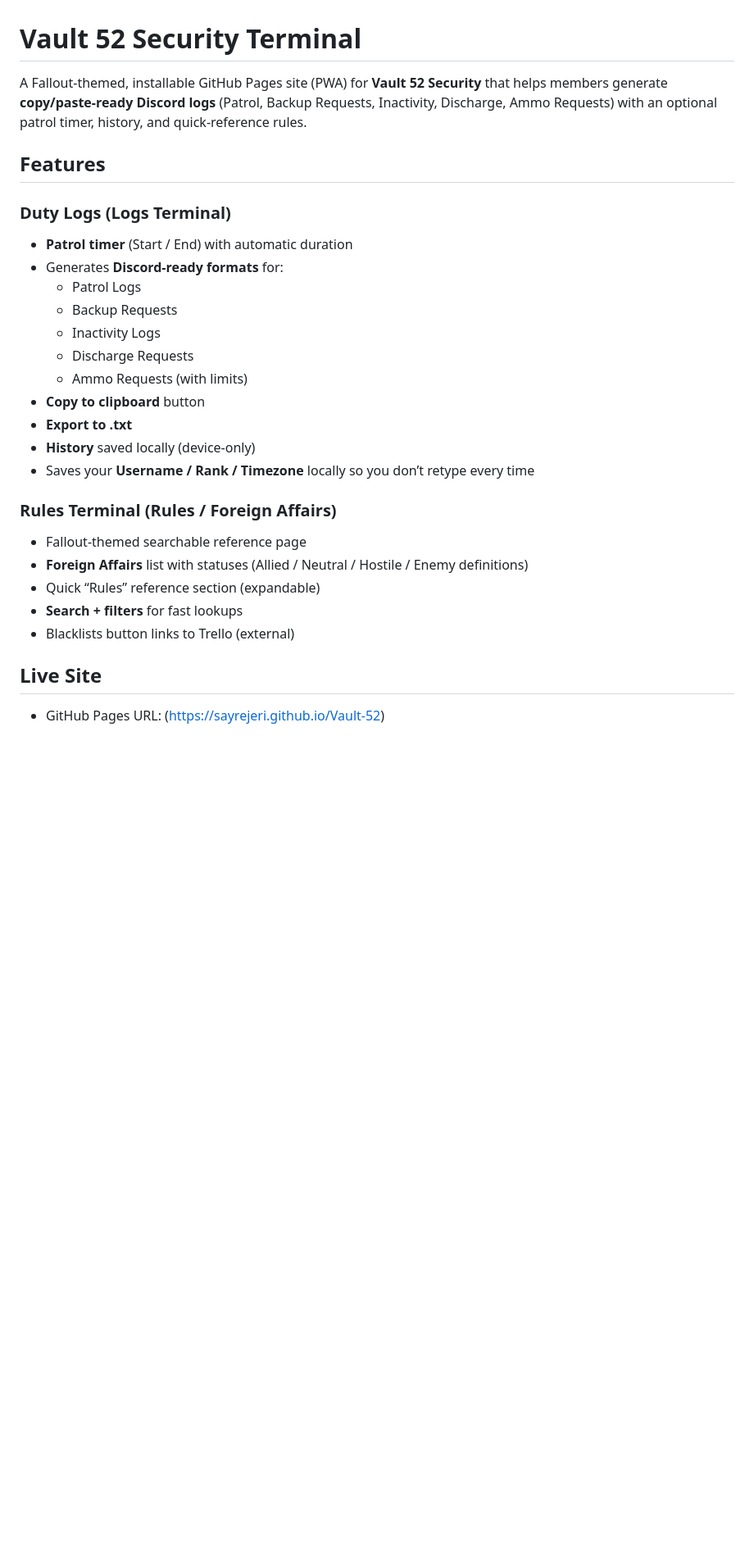
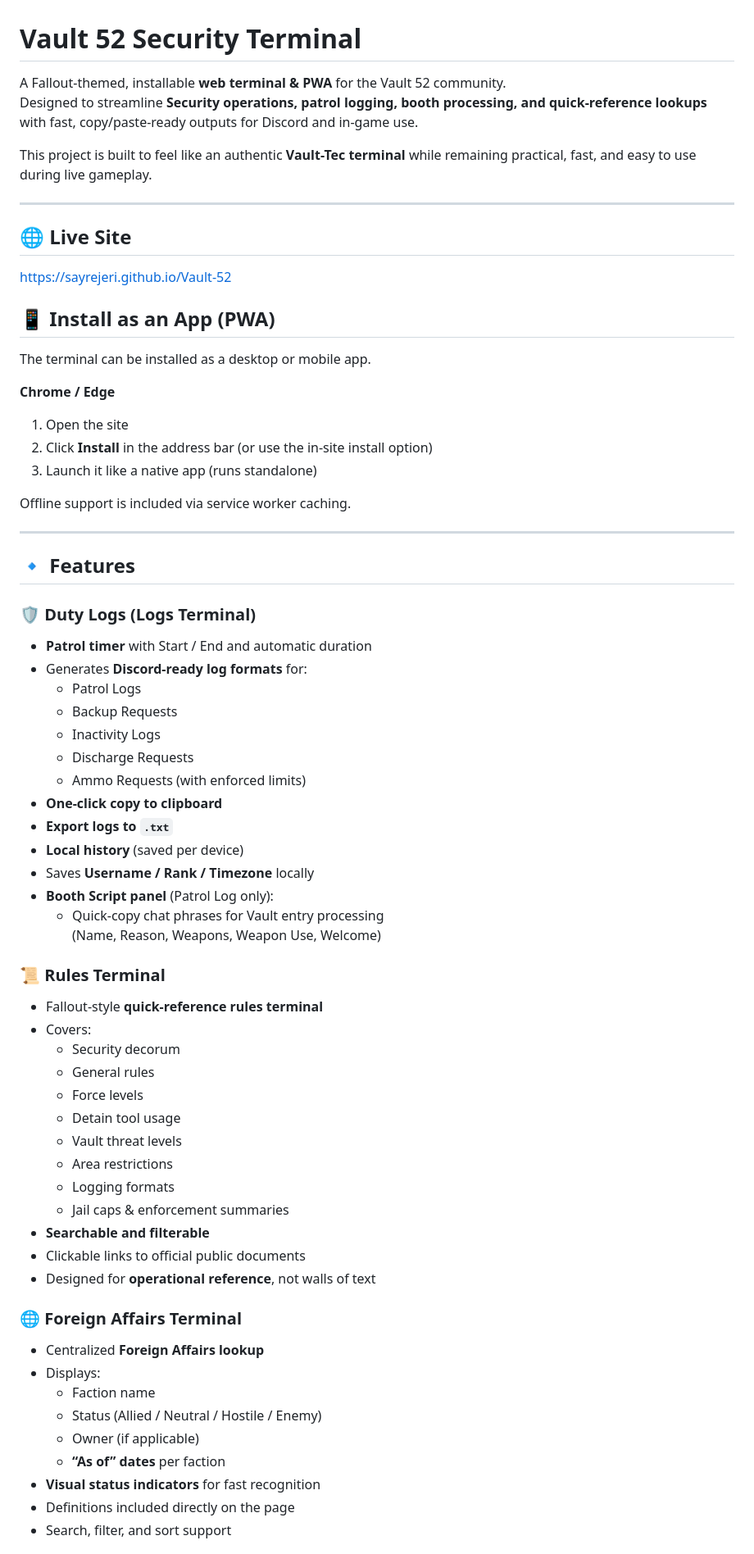
Before and after one commit to sayrejeri/Vault-52, a Markdown page: README.md, the part around one of its changes. Shown at 82% size. Rendered like a GitHub page; blank space fills up the shorter version.

```diff
--- a/README.md
+++ b/README.md
@@ -1,29 +1,68 @@
 # Vault 52 Security Terminal
 
-A Fallout-themed, installable GitHub Pages site (PWA) for **Vault 52 Security** that helps members generate **copy/paste-ready Discord logs** (Patrol, Backup Requests, Inactivity, Discharge, Ammo Requests) with an optional patrol timer, history, and quick-reference rules.
+A Fallout-themed, installable **web terminal & PWA** for the Vault 52 community.
+Designed to streamline **Security operations, patrol logging, booth processing, and quick-reference lookups** with fast, copy/paste-ready outputs for Discord and in-game use.
 
-## Features
+This project is built to feel like an authentic **Vault-Tec terminal** while remaining practical, fast, and easy to use during live gameplay.
 
-### Duty Logs (Logs Terminal)
-- **Patrol timer** (Start / End) with automatic duration
-- Generates **Discord-ready formats** for:
+---
+
+## 🌐 Live Site
+https://sayrejeri.github.io/Vault-52
+
+## 📱 Install as an App (PWA)
+The terminal can be installed as a desktop or mobile app.
+
+**Chrome / Edge**
+1. Open the site
+2. Click **Install** in the address bar (or use the in-site install option)
+3. Launch it like a native app (runs standalone)
+
+Offline support is included via service worker caching.
+
+---
+
+## 🔹 Features
+
+### 🛡️ Duty Logs (Logs Terminal)
+- **Patrol timer** with Start / End and automatic duration
+- Generates **Discord-ready log formats** for:
   - Patrol Logs
   - Backup Requests
   - Inactivity Logs
   - Discharge Requests
-  - Ammo Requests (with limits)
-- **Copy to clipboard** button
-- **Export to .txt**
-- **History** saved locally (device-only)
-- Saves your **Username / Rank / Timezone** locally so you don’t retype every time
+  - Ammo Requests (with enforced limits)
+- **One-click copy to clipboard**
+- **Export logs to `.txt`**
+- **Local history** (saved per device)
+- Saves **Username / Rank / Timezone** locally
+- **Booth Script panel** (Patrol Log only):
+  - Quick-copy chat phrases for Vault entry processing
+    (Name, Reason, Weapons, Weapon Use, Welcome)
 
-### Rules Terminal (Rules / Foreign Affairs)
-- Fallout-themed searchable reference page
-- **Foreign Affairs** list with statuses (Allied / Neutral / Hostile / Enemy definitions)
-- Quick “Rules” reference section (expandable)
-- **Search + filters** for fast lookups
-- Blacklists button links to Trello (external)
+### 📜 Rules Terminal
+- Fallout-style **quick-reference rules terminal**
+- Covers:
+  - Security decorum
+  - General rules
+  - Force levels
+  - Detain tool usage
+  - Vault threat levels
+  - Area restrictions
+  - Logging formats
+  - Jail caps & enforcement summaries
+- **Searchable and filterable**
+- Clickable links to official public documents
+- Designed for **operational reference**, not walls of text
 
-## Live Site
-- GitHub Pages URL: (https://sayrejeri.github.io/Vault-52)
+### 🌐 Foreign Affairs Terminal
+- Centralized **Foreign Affairs lookup**
+- Displays:
+  - Faction name
+  - Status (Allied / Neutral / Hostile / Enemy)
+  - Owner (if applicable)
+  - **“As of” dates** per faction
+- **Visual status indicators** for fast recognition
+- Definitions included directly on the page
+- Search, filter, and sort support
 
```
Also changed, not shown: other parts of README.md (+60 -21 lines).
